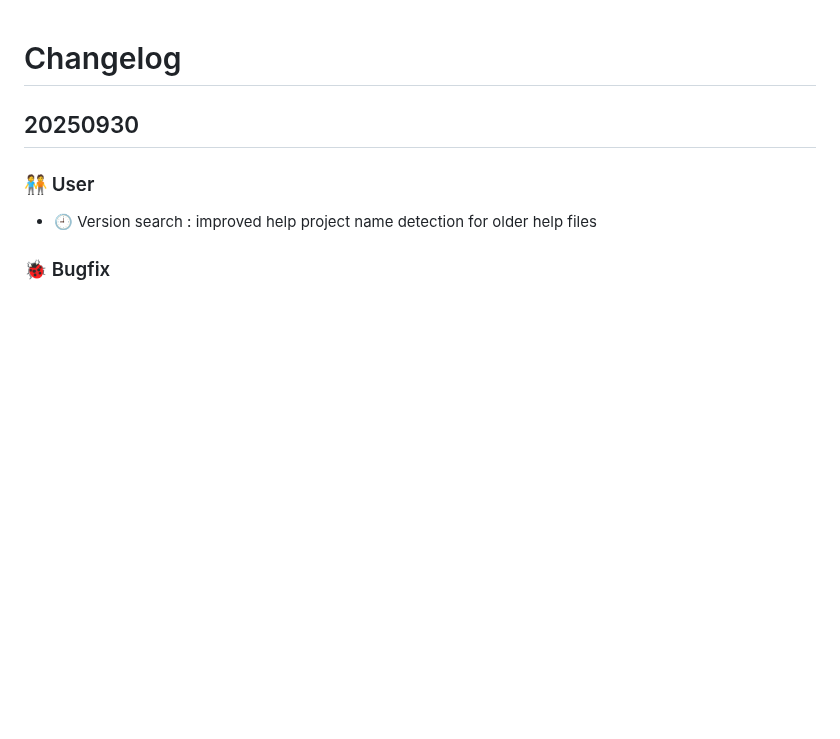
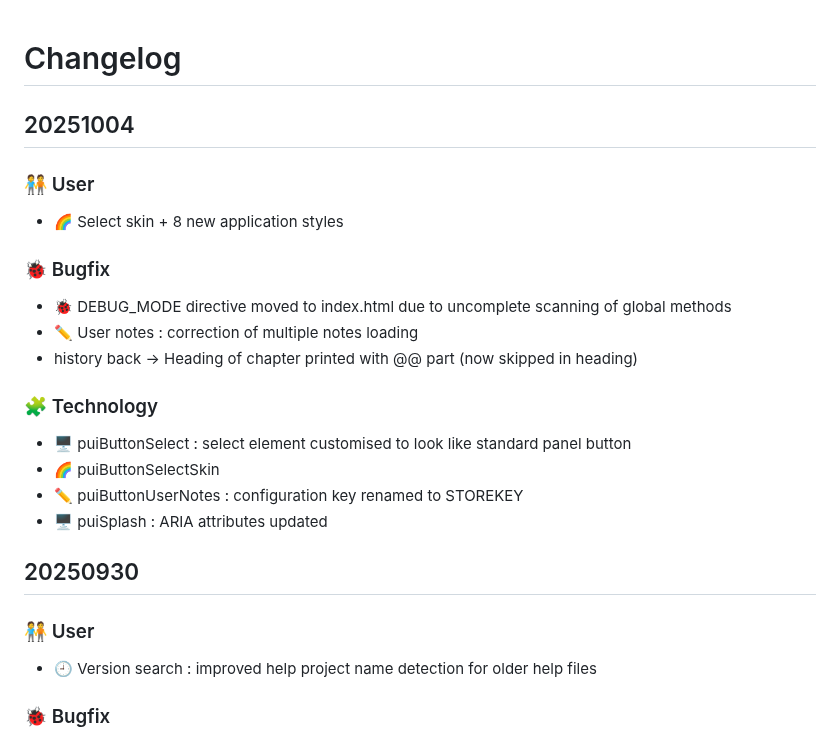
Before and after one commit to HelpViewer/HelpViewer, a Markdown page: CHANGELOG.md, the part around the change. GitHub-like rendering; blank space fills up the shorter version.

Commit message:
Publishing info added [pub]

```diff
--- a/CHANGELOG.md
+++ b/CHANGELOG.md
@@ -1,4 +1,20 @@
 # Changelog
+
+## 20251004
+
+### 🧑‍🤝‍🧑 User
+- 🌈 Select skin + 8 new application styles
+
+### 🐞 Bugfix
+- 🐞 DEBUG_MODE directive moved to index.html due to uncomplete scanning of global methods
+- ✏️ User notes : correction of multiple notes loading
+- history back -> Heading of chapter printed with @@ part (now skipped in heading)
+
+### 🧩 Technology
+- 🖥️ puiButtonSelect : select element customised to look like standard panel button
+- 🌈 puiButtonSelectSkin
+- ✏️ puiButtonUserNotes : configuration key renamed to STOREKEY
+- 🖥️ puiSplash : ARIA attributes updated
 
 ## 20250930
 
```
